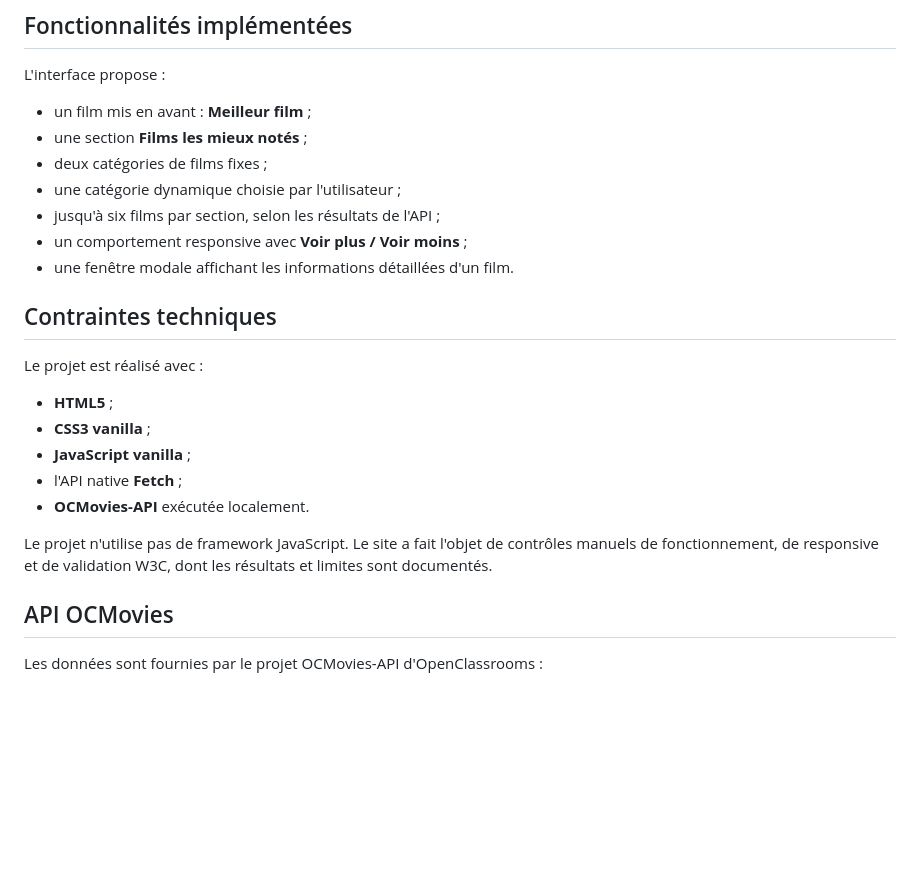
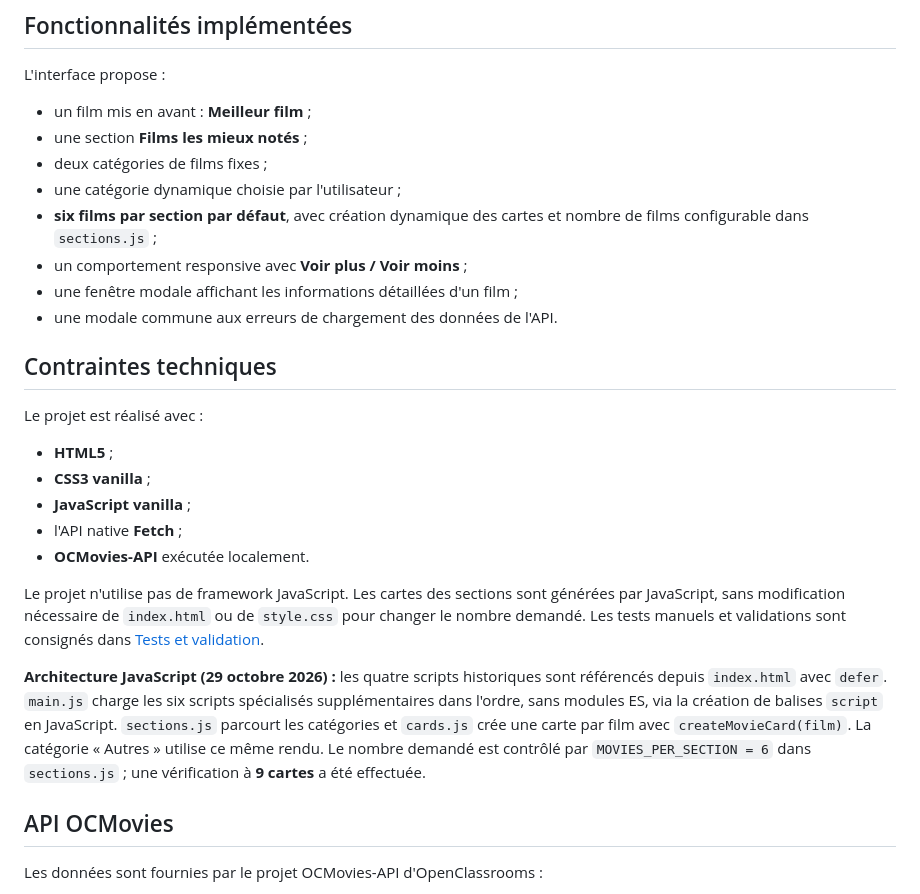
Before and after one commit to fabienhummel/OC-PY06-juststreamit, a Markdown page: README.md, the part around one of its changes. Rendered like a GitHub page; blank space fills up the shorter version.

```diff
--- a/README.md
+++ b/README.md
@@ -20,9 +20,10 @@ L'interface propose :
 - une section **Films les mieux notés** ;
 - deux catégories de films fixes ;
 - une catégorie dynamique choisie par l'utilisateur ;
-- jusqu'à six films par section, selon les résultats de l'API ;
+- **six films par section par défaut**, avec création dynamique des cartes et nombre de films configurable dans `sections.js` ;
 - un comportement responsive avec **Voir plus / Voir moins** ;
-- une fenêtre modale affichant les informations détaillées d'un film.
+- une fenêtre modale affichant les informations détaillées d'un film ;
+- une modale commune aux erreurs de chargement des données de l'API.
 
 ## Contraintes techniques
 
@@ -34,7 +35,9 @@ Le projet est réalisé avec :
 - l'API native **Fetch** ;
 - **OCMovies-API** exécutée localement.
 
-Le projet n'utilise pas de framework JavaScript. Le site a fait l'objet de contrôles manuels de fonctionnement, de responsive et de validation W3C, dont les résultats et limites sont documentés.
+Le projet n'utilise pas de framework JavaScript. Les cartes des sections sont générées par JavaScript, sans modification nécessaire de `index.html` ou de `style.css` pour changer le nombre demandé. Les tests manuels et validations sont consignés dans [Tests et validation](docs/tests-et-validation.md).
+
+**Architecture JavaScript (29 octobre 2026) :** les quatre scripts historiques sont référencés depuis `index.html` avec `defer`. `main.js` charge les six scripts spécialisés supplémentaires dans l'ordre, sans modules ES, via la création de balises `script` en JavaScript. `sections.js` parcourt les catégories et `cards.js` crée une carte par film avec `createMovieCard(film)`. La catégorie « Autres » utilise ce même rendu. Le nombre demandé est contrôlé par `MOVIES_PER_SECTION = 6` dans `sections.js` ; une vérification à **9 cartes** a été effectuée.
 
 ## API OCMovies
 
```
Also changed, not shown: other parts of README.md (+16 -4 lines), docs/architecture-javascript-api.md (+93 -126 lines), docs/tests-et-validation.md (+27 -0 lines).
